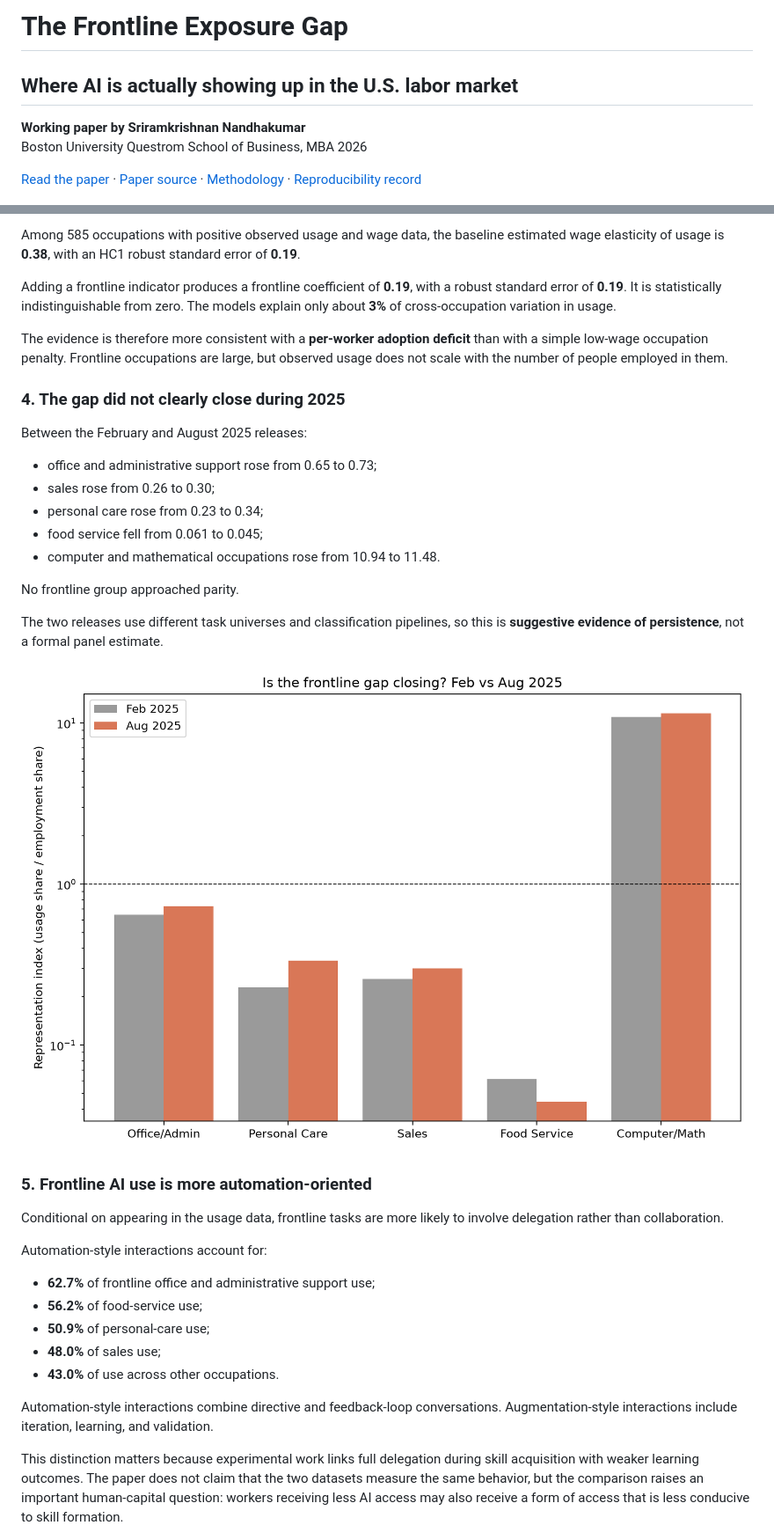
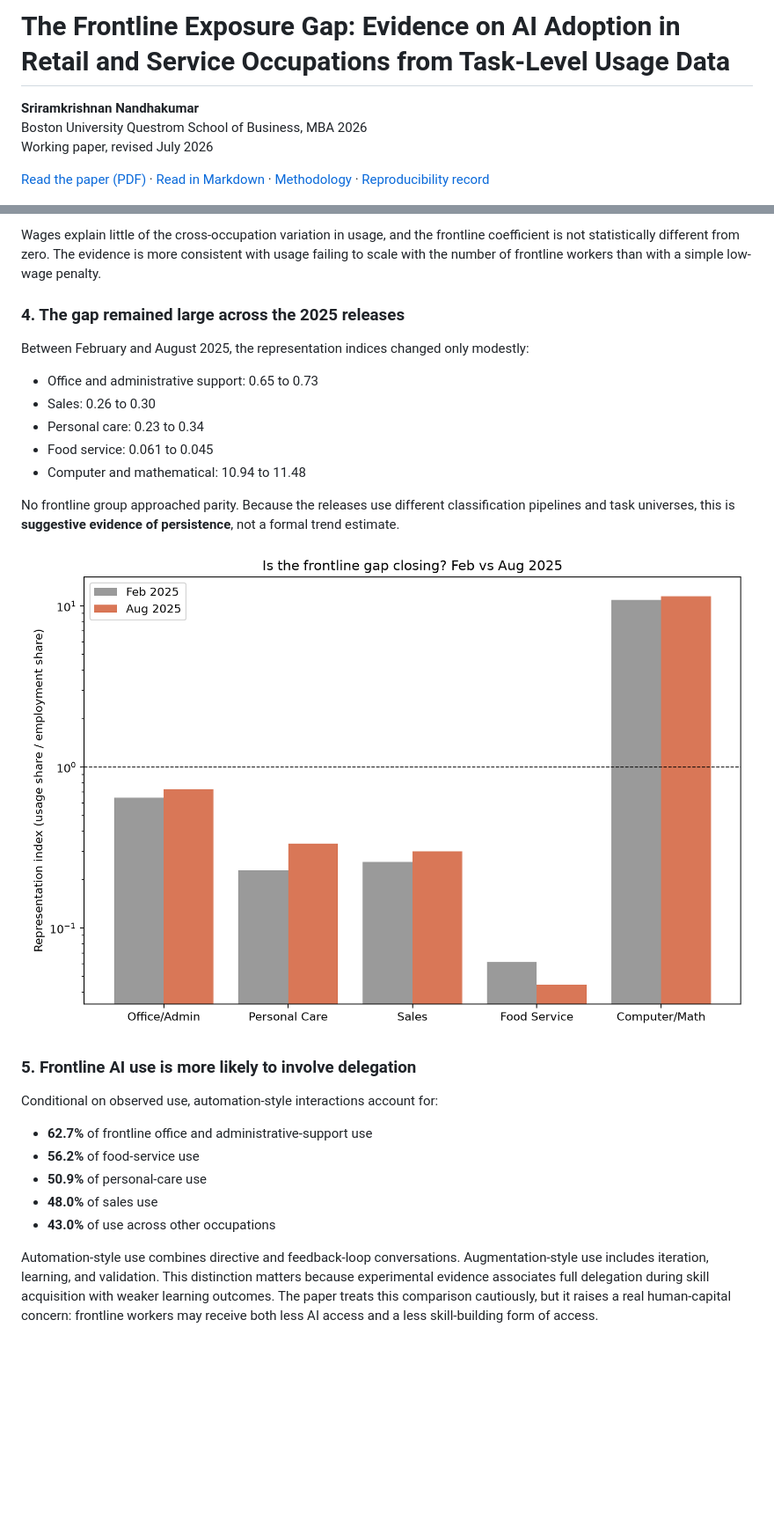
Before and after one commit to raamnandhakumar-eng/polecoai, a Markdown page: README.md, 2 parts joined by grey strips. Shown at 88% size. Rendered like a GitHub page; blank space fills up the shorter version.

```diff
--- a/README.md
+++ b/README.md
@@ -1,11 +1,10 @@
-# The Frontline Exposure Gap
+# The Frontline Exposure Gap: Evidence on AI Adoption in Retail and Service Occupations from Task-Level Usage Data
 
-## Where AI is actually showing up in the U.S. labor market
+**Sriramkrishnan Nandhakumar**
+Boston University Questrom School of Business, MBA 2026
+Working paper, revised July 2026
 
-**Working paper by Sriramkrishnan Nandhakumar**
-Boston University Questrom School of Business, MBA 2026
-
-[Read the paper](paper/paper.pdf) · [Paper source](paper/paper.md) · [Methodology](docs/methodology.md) · [Reproducibility record](docs/reproducibility.md)
+[Read the paper (PDF)](paper/paper.pdf) · [Read in Markdown](paper/paper.md) · [Methodology](docs/methodology.md) · [Reproducibility record](docs/reproducibility.md)
 
 ![AI usage and employment shares across U.S. occupation groups](figures/fig1_representation.png)
 
@@ -88,41 +51,31 @@ This matters because a classification artifact can make frontline adoption look
 
-Among 585 occupations with positive observed usage and wage data, the baseline estimated wage elasticity of usage is **0.38**, with an HC1 robust standard error of **0.19**.
+Wages explain little of the cross-occupation variation in usage, and the frontline coefficient is not statistically different from zero. The evidence is more consistent with usage failing to scale with the number of frontline workers than with a simple low-wage penalty.
 
-Adding a frontline indicator produces a frontline coefficient of **0.19**, with a robust standard error of **0.19**. It is statistically indistinguishable from zero. The models explain only about **3%** of cross-occupation variation in usage.
+### 4. The gap remained large across the 2025 releases
 
-The evidence is therefore more consistent with a **per-worker adoption deficit** than with a simple low-wage occupation penalty. Frontline occupations are large, but observed usage does not scale with the number of people employed in them.
+Between February and August 2025, the representation indices changed only modestly:
 
-### 4. The gap did not clearly close during 2025
+- Office and administrative support: 0.65 to 0.73
+- Sales: 0.26 to 0.30
+- Personal care: 0.23 to 0.34
+- Food service: 0.061 to 0.045
+- Computer and mathematical: 10.94 to 11.48
 
-Between the February and August 2025 releases:
+No frontline group approached parity. Because the releases use different classification pipelines and task universes, this is **suggestive evidence of persistence**, not a formal trend estimate.
 
-- office and administrative support rose from 0.65 to 0.73;
-- sales rose from 0.26 to 0.30;
-- personal care rose from 0.23 to 0.34;
-- food service fell from 0.061 to 0.045;
-- computer and mathematical occupations rose from 10.94 to 11.48.
+![Representation indices in February and August 2025](figures/fig4_temporal.png)
 
-No frontline group approached parity.
+### 5. Frontline AI use is more likely to involve delegation
 
-The two releases use different task universes and classification pipelines, so this is **suggestive evidence of persistence**, not a formal panel estimate.
+Conditional on observed use, automation-style interactions account for:
 
-![Representation indices in the February and August 2025 releases](figures/fig4_temporal.png)
+- **62.7%** of frontline office and administrative-support use
+- **56.2%** of food-service use
+- **50.9%** of personal-care use
+- **48.0%** of sales use
+- **43.0%** of use across other occupations
 
-### 5. Frontline AI use is more automation-oriented
-
-Conditional on appearing in the usage data, frontline tasks are more likely to involve delegation rather than collaboration.
-
-Automation-style interactions account for:
-
-- **62.7%** of frontline office and administrative support use;
-- **56.2%** of food-service use;
-- **50.9%** of personal-care use;
-- **48.0%** of sales use;
-- **43.0%** of use across other occupations.
-
-Automation-style interactions combine directive and feedback-loop conversations. Augmentation-style interactions include iteration, learning, and validation.
-
-This distinction matters because experimental work links full delegation during skill acquisition with weaker learning outcomes. The paper does not claim that the two datasets measure the same behavior, but the comparison raises an important human-capital question: workers receiving less AI access may also receive a form of access that is less conducive to skill formation.
+Automation-style use combines directive and feedback-loop conversations. Augmentation-style use includes iteration, learning, and validation. This distinction matters because experimental evidence associates full delegation during skill acquisition with weaker learning outcomes. The paper treats this comparison cautiously, but it raises a real human-capital concern: frontline workers may receive both less AI access and a less skill-building form of access.
 
 ![Automation-style share of classified conversations](figures/fig5_automation_share.png)
 
```
Also changed, not shown: other parts of README.md (+55 -172 lines).
